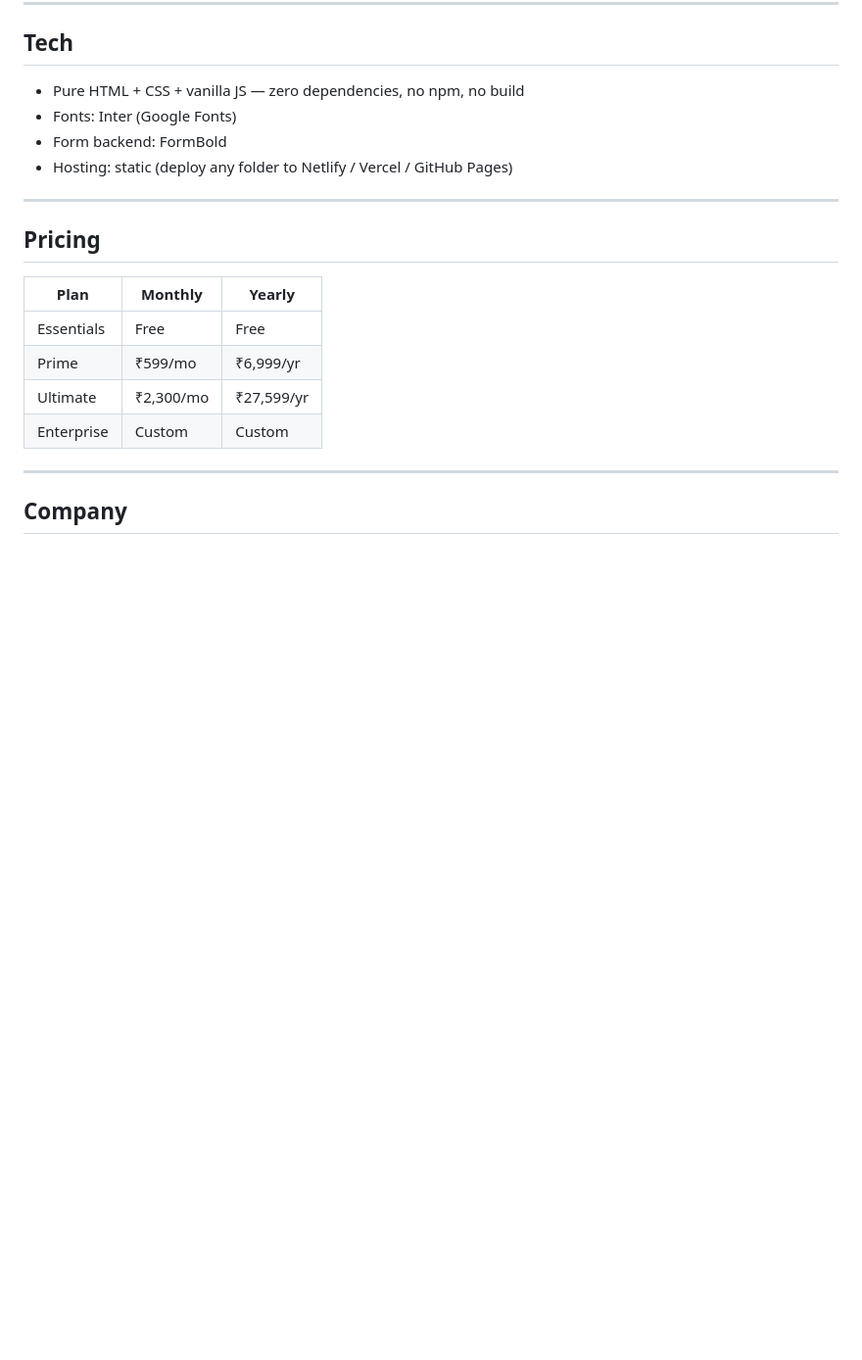
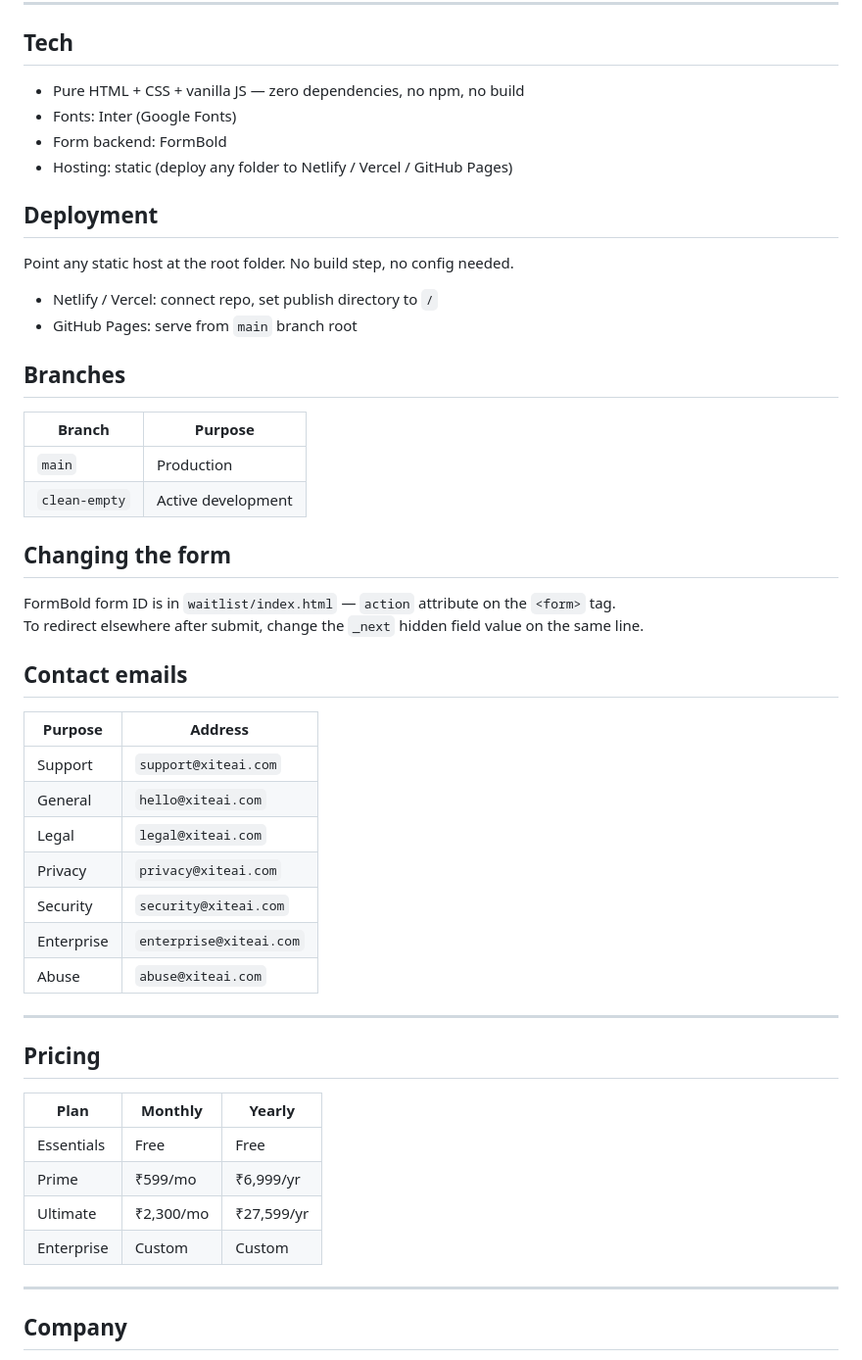
Before and after one commit to SURAJVERMA-BIT/SURAVERMA-BIT.github.io, a Markdown page: README.md, the part around the change. Shown at 98% size. GitHub-like rendering; blank space fills up the shorter version.

Commit message:
Update README with deployment, branches, form config, and contact emails

```diff
--- a/README.md
+++ b/README.md
@@ -106,6 +106,37 @@ assets/images/founder/     — founder photo
 - Form backend: FormBold
 - Hosting: static (deploy any folder to Netlify / Vercel / GitHub Pages)
 
+## Deployment
+
+Point any static host at the root folder. No build step, no config needed.
+
+- Netlify / Vercel: connect repo, set publish directory to `/`
+- GitHub Pages: serve from `main` branch root
+
+## Branches
+
+| Branch | Purpose |
+|---|---|
+| `main` | Production |
+| `clean-empty` | Active development |
+
+## Changing the form
+
+FormBold form ID is in `waitlist/index.html` — `action` attribute on the `<form>` tag.
+To redirect elsewhere after submit, change the `_next` hidden field value on the same line.
+
+## Contact emails
+
+| Purpose | Address |
+|---|---|
+| Support | `support@xiteai.com` |
+| General | `hello@xiteai.com` |
+| Legal | `legal@xiteai.com` |
+| Privacy | `privacy@xiteai.com` |
+| Security | `security@xiteai.com` |
+| Enterprise | `enterprise@xiteai.com` |
+| Abuse | `abuse@xiteai.com` |
+
 ---
 
 ## Pricing
```
